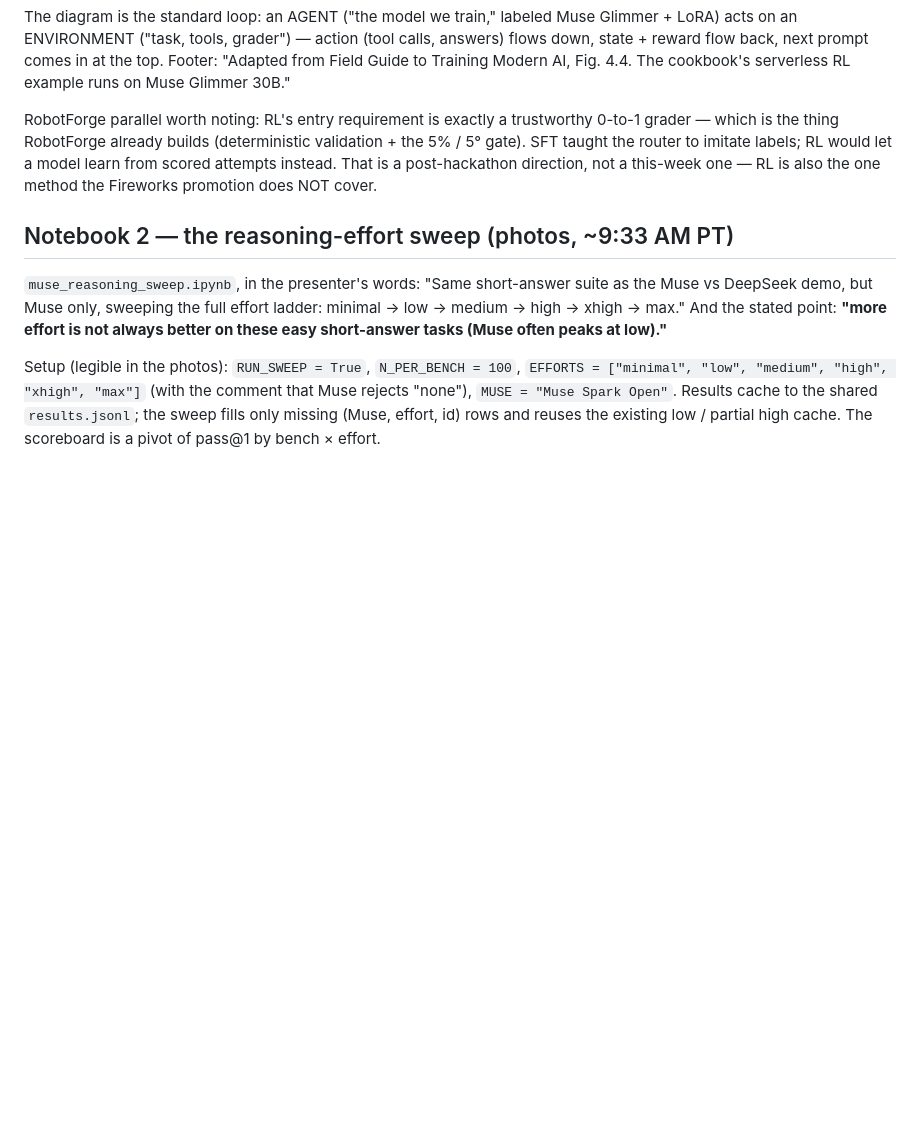
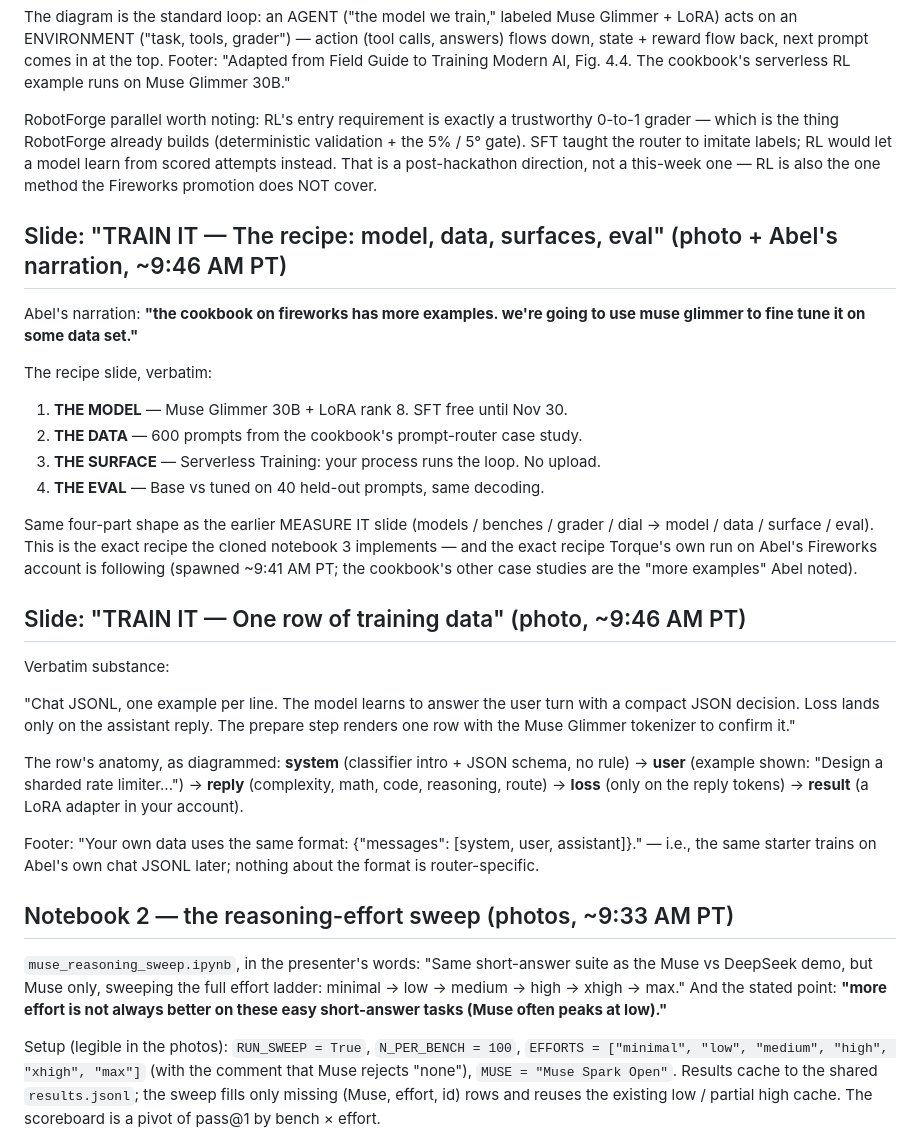
Before and after one commit to abelxmendoza/hackathon-day-2-agents-101-legal-agent-workshop, a Markdown page: session-3-fireworks-muse-open-models-notes-2026-10-30.md, the part around the change. GitHub-like rendering; blank space fills up the shorter version.

Commit message:
Workshop 3: TRAIN IT recipe slide + one-row-of-training-data slide transcribed

```diff
--- a/session-3-fireworks-muse-open-models-notes-2026-10-30.md
+++ b/session-3-fireworks-muse-open-models-notes-2026-10-30.md
@@ -135,6 +135,29 @@ The diagram is the standard loop: an AGENT ("the model we train," labeled Muse G
 
 RobotForge parallel worth noting: RL's entry requirement is exactly a trustworthy 0-to-1 grader — which is the thing RobotForge already builds (deterministic validation + the 5% / 5° gate). SFT taught the router to imitate labels; RL would let a model learn from scored attempts instead. That is a post-hackathon direction, not a this-week one — RL is also the one method the Fireworks promotion does NOT cover.
 
+## Slide: "TRAIN IT — The recipe: model, data, surfaces, eval" (photo + Abel's narration, ~9:46 AM PT)
+
+Abel's narration: **"the cookbook on fireworks has more examples. we're going to use muse glimmer to fine tune it on some data set."**
+
+The recipe slide, verbatim:
+
+1. **THE MODEL** — Muse Glimmer 30B + LoRA rank 8. SFT free until Nov 30.
+2. **THE DATA** — 600 prompts from the cookbook's prompt-router case study.
+3. **THE SURFACE** — Serverless Training: your process runs the loop. No upload.
+4. **THE EVAL** — Base vs tuned on 40 held-out prompts, same decoding.
+
+Same four-part shape as the earlier MEASURE IT slide (models / benches / grader / dial → model / data / surface / eval). This is the exact recipe the cloned notebook 3 implements — and the exact recipe Torque's own run on Abel's Fireworks account is following (spawned ~9:41 AM PT; the cookbook's other case studies are the "more examples" Abel noted).
+
+## Slide: "TRAIN IT — One row of training data" (photo, ~9:46 AM PT)
+
+Verbatim substance:
+
+"Chat JSONL, one example per line. The model learns to answer the user turn with a compact JSON decision. Loss lands only on the assistant reply. The prepare step renders one row with the Muse Glimmer tokenizer to confirm it."
+
+The row's anatomy, as diagrammed: **system** (classifier intro + JSON schema, no rule) → **user** (example shown: "Design a sharded rate limiter...") → **reply** (complexity, math, code, reasoning, route) → **loss** (only on the reply tokens) → **result** (a LoRA adapter in your account).
+
+Footer: "Your own data uses the same format: {"messages": [system, user, assistant]}." — i.e., the same starter trains on Abel's own chat JSONL later; nothing about the format is router-specific.
+
 ## Notebook 2 — the reasoning-effort sweep (photos, ~9:33 AM PT)
 
 `muse_reasoning_sweep.ipynb`, in the presenter's words: "Same short-answer suite as the Muse vs DeepSeek demo, but Muse only, sweeping the full effort ladder: minimal → low → medium → high → xhigh → max." And the stated point: **"more effort is not always better on these easy short-answer tasks (Muse often peaks at low)."**
```
